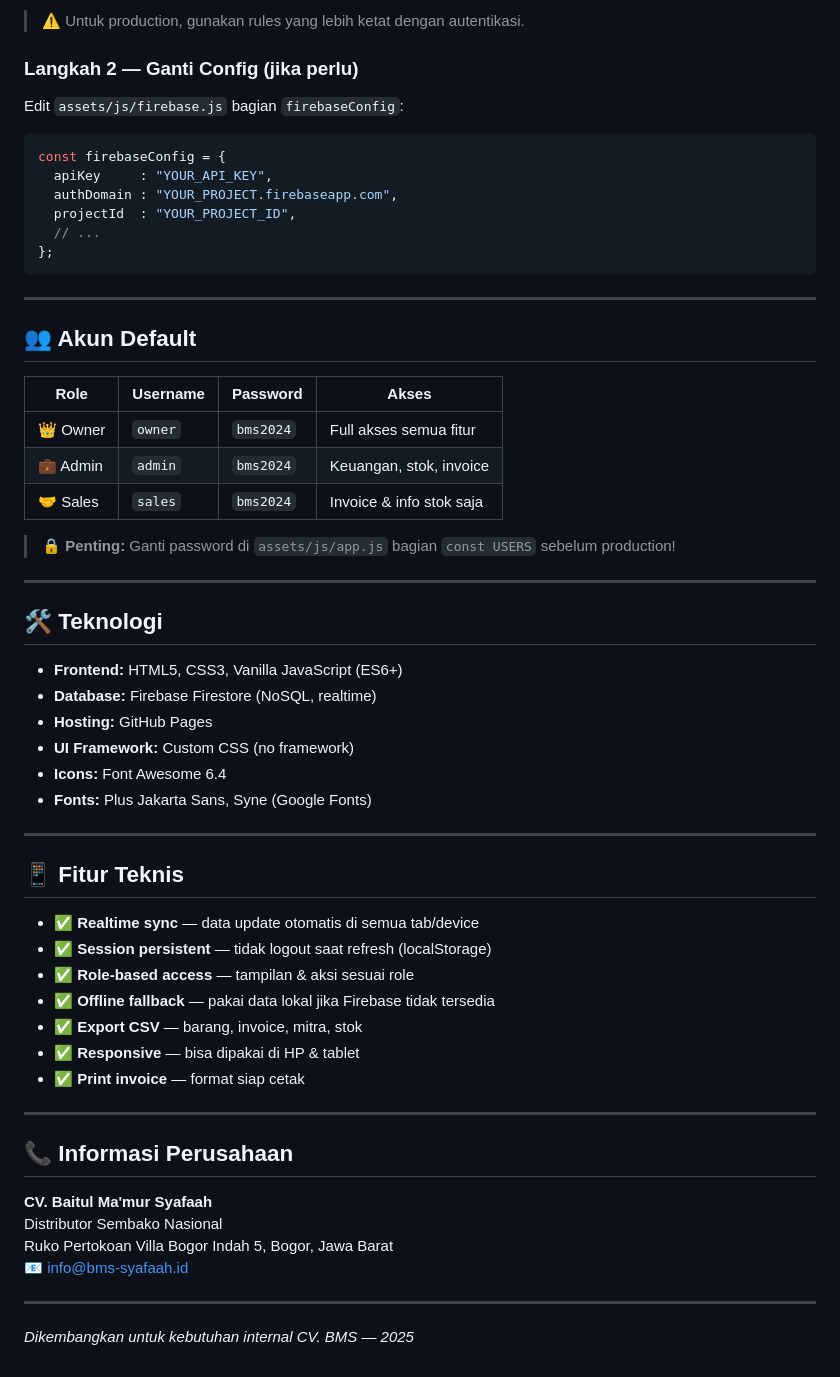
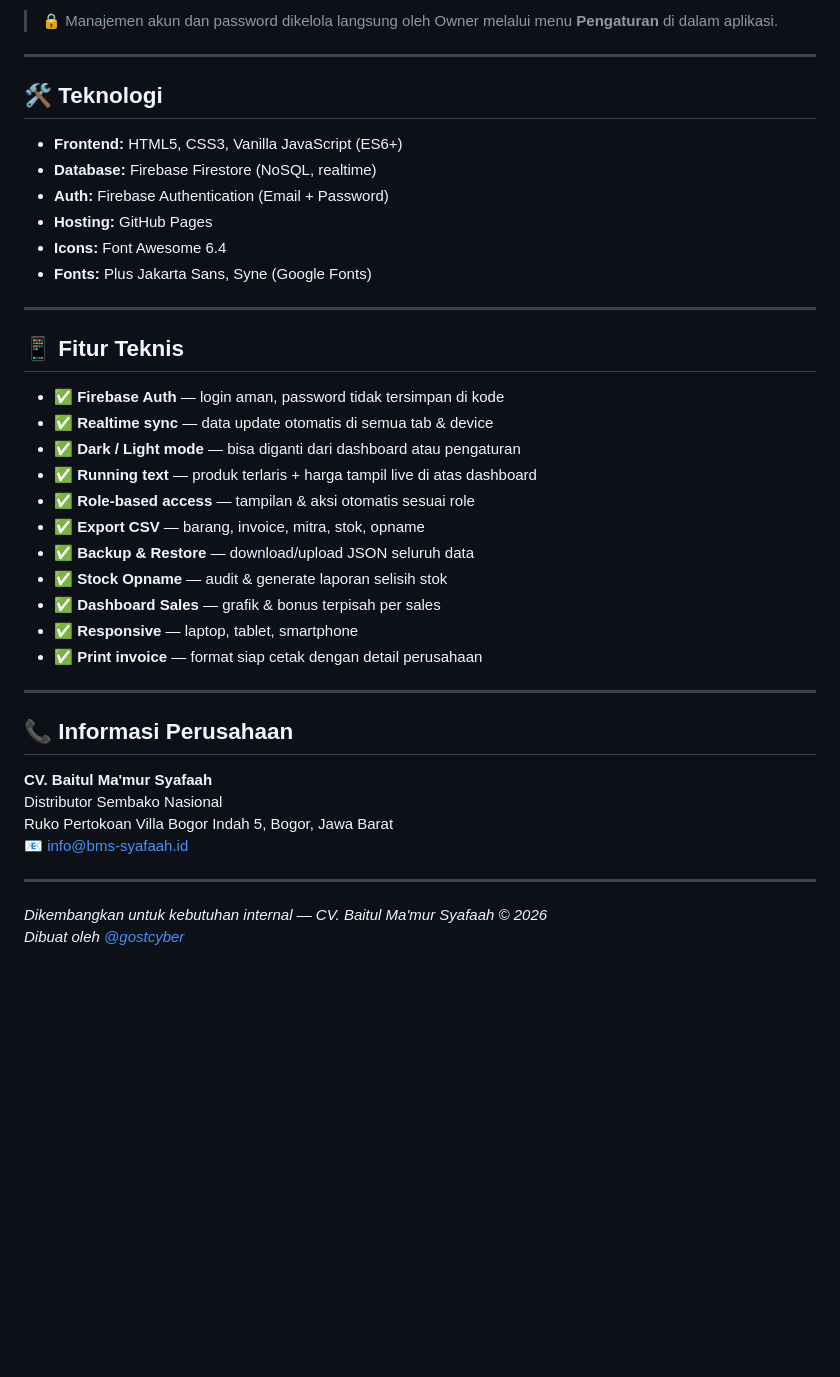
Before and after one commit to neonevadie/-Baitul-Ma-mur-Safaah, a Markdown page: README.md, the part around one of its changes. GitHub-like rendering; blank space fills up the shorter version.

````diff
--- a/README.md
+++ b/README.md
@@ -92,27 +71,4 @@ service cloud.firestore {
-> ⚠️ Untuk production, gunakan rules yang lebih ketat dengan autentikasi.
-
-### Langkah 2 — Ganti Config (jika perlu)
-Edit `assets/js/firebase.js` bagian `firebaseConfig`:
-```javascript
-const firebaseConfig = {
-  apiKey     : "YOUR_API_KEY",
-  authDomain : "YOUR_PROJECT.firebaseapp.com",
-  projectId  : "YOUR_PROJECT_ID",
-  // ...
-};
-```
-
----
-
-## 👥 Akun Default
-
-| Role | Username | Password | Akses |
-|------|----------|----------|-------|
-| 👑 Owner | `owner` | `bms2024` | Full akses semua fitur |
-| 💼 Admin | `admin` | `bms2024` | Keuangan, stok, invoice |
-| 🤝 Sales | `sales` | `bms2024` | Invoice & info stok saja |
-
-> 🔒 **Penting:** Ganti password di `assets/js/app.js` bagian `const USERS` sebelum production!
+> 🔒 Manajemen akun dan password dikelola langsung oleh Owner melalui menu **Pengaturan** di dalam aplikasi.
 
 ---
 
@@ -120,8 +76,8 @@ const firebaseConfig = {
 
 - **Frontend:** HTML5, CSS3, Vanilla JavaScript (ES6+)
 - **Database:** Firebase Firestore (NoSQL, realtime)
+- **Auth:** Firebase Authentication (Email + Password)
 - **Hosting:** GitHub Pages
-- **UI Framework:** Custom CSS (no framework)
 - **Icons:** Font Awesome 6.4
 - **Fonts:** Plus Jakarta Sans, Syne (Google Fonts)
 
@@ -129,13 +85,17 @@ const firebaseConfig = {
 
 ## 📱 Fitur Teknis
 
-- ✅ **Realtime sync** — data update otomatis di semua tab/device
-- ✅ **Session persistent** — tidak logout saat refresh (localStorage)
-- ✅ **Role-based access** — tampilan & aksi sesuai role
-- ✅ **Offline fallback** — pakai data lokal jika Firebase tidak tersedia
-- ✅ **Export CSV** — barang, invoice, mitra, stok
-- ✅ **Responsive** — bisa dipakai di HP & tablet
-- ✅ **Print invoice** — format siap cetak
+- ✅ **Firebase Auth** — login aman, password tidak tersimpan di kode
+- ✅ **Realtime sync** — data update otomatis di semua tab & device
+- ✅ **Dark / Light mode** — bisa diganti dari dashboard atau pengaturan
+- ✅ **Running text** — produk terlaris + harga tampil live di atas dashboard
+- ✅ **Role-based access** — tampilan & aksi otomatis sesuai role
+- ✅ **Export CSV** — barang, invoice, mitra, stok, opname
+- ✅ **Backup & Restore** — download/upload JSON seluruh data
+- ✅ **Stock Opname** — audit & generate laporan selisih stok
+- ✅ **Dashboard Sales** — grafik & bonus terpisah per sales
+- ✅ **Responsive** — laptop, tablet, smartphone
+- ✅ **Print invoice** — format siap cetak dengan detail perusahaan
 
 ---
 
@@ -148,4 +108,5 @@ Ruko Pertokoan Villa Bogor Indah 5, Bogor, Jawa Barat
 
 ---
 
-*Dikembangkan untuk kebutuhan internal CV. BMS — 2025*
+*Dikembangkan untuk kebutuhan internal — CV. Baitul Ma'mur Syafaah © 2026*
+*Dibuat oleh [@gostcyber](https://github.com/gostcyber)*
````
Also changed, not shown: other parts of README.md (+22 -43 lines).
